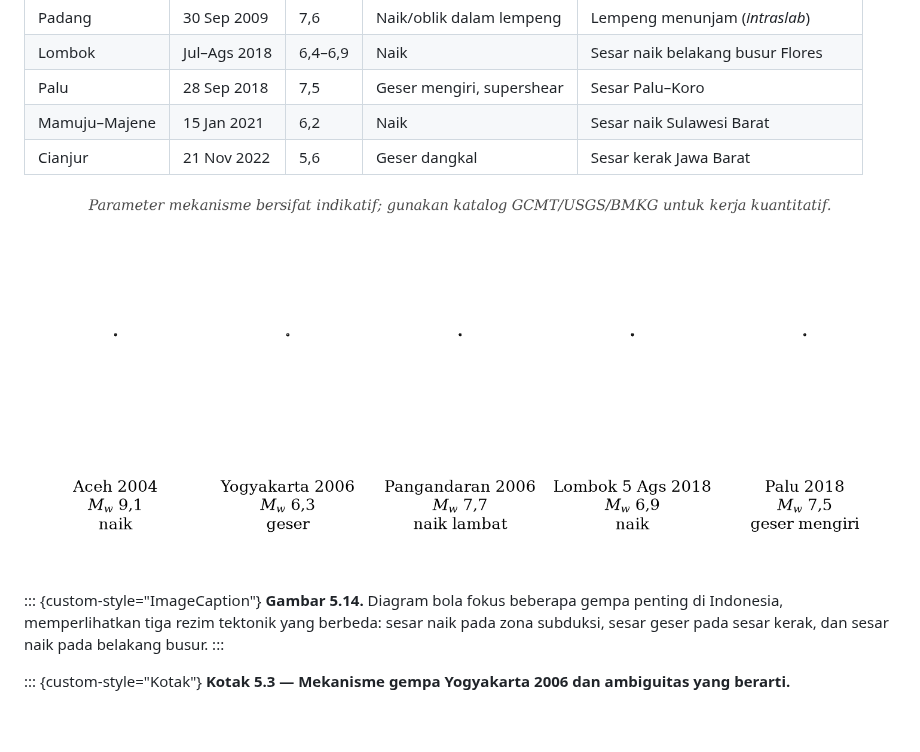
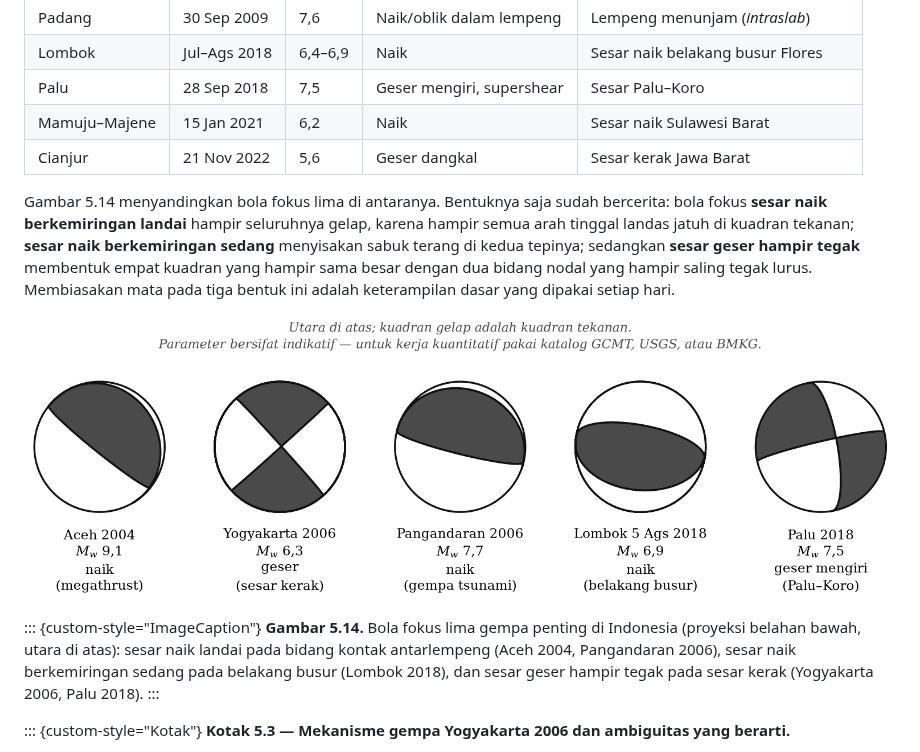
Before and after one commit to maswiet/Metode-Penelitian-dan-Penulisan, a Markdown page: Buku-Seismologi/src/05-bab05.md, the part around the change. Drawn GitHub-style; pictures changed too: Buku-Seismologi/figs/gbr-5-14-beachball-indonesia.png; blank space fills up the shorter version.

Commit message:
Perbaiki Gambar 5.14 dan jaga setiap gambar bersama keterangannya
Gambar 5.14 sebelumnya tergambar sebagai lima titik, bukan lima bola fokus.
Penyebabnya: kelima bola fokus digambar pada satu sumbu ber-aspect "auto"
(xlim 0-6, ylim -0,5..1,5), sehingga obspy.imaging.beachball.beach() yang
diberi argumen axes= menyusutkan koleksi patch-nya sampai habis.

Perbaikan: setiap bola fokus kini mendapat sumbunya sendiri yang berskala
sama (aspect "equal", xlim = ylim = -1,08..1,08) dan beach() dipanggil tanpa
argumen axes=, sehingga bentuknya benar-benar bulat. Tata letak diatur agar
mengisi lebar kolom teks, dengan label empat baris di bawah setiap bola dan
catatan dua baris di atasnya.

Isi gambar juga diperbaiki:
- Kemiringan bidang gempa Lombok 5 Agustus 2018 diubah dari 65 ke 30 derajat.
  Kemiringan 65 derajat tidak sesuai dengan sesar naik belakang busur;
  laporan yang ada menyebut jurus hampir timur-barat dengan kinematika naik
  pada atau dekat Sesar Naik Belakang Busur Flores.
- Setiap label kini menyebut rezim sumbernya (megathrust, sesar kerak, gempa
  tsunami, belakang busur, Palu-Koro), dan catatan pada gambar menyatakan
  utara di atas serta kuadran gelap adalah kuadran tekanan.
- Keterangan gambar diringkas; kalimat yang mengajarkan cara membaca ketiga
  bentuk bola fokus dipindah ke tubuh naskah Subbab 5.8, tempat yang
  semestinya.

Perbaikan yang berlaku untuk seluruh buku: pasca.py kini menyetel keepNext
dan keepLines pada 56 paragraf bergambar, sehingga gambar tidak lagi dapat
terpisah dari keterangannya ke halaman berikutnya. Seluruh keterangan gambar
sudah diperiksa berada pada halaman yang sama dengan gambarnya.

Buku dibangun ulang: 210 halaman B5, 56 gambar, 22 tabel.

Co-Authored-By: Claude Opus 5 <noreply@anthropic.com>
Claude-Session: https://claude.ai/code/session_01H9MwEDT31NfW4xjpvcYYTk

```diff
--- a/Buku-Seismologi/src/05-bab05.md
+++ b/Buku-Seismologi/src/05-bab05.md
@@ -576,12 +576,22 @@ Table: **Tabel 5.2.** Mekanisme sumber beberapa gempa penting di Indonesia. Nila
 | Mamuju–Majene | 15 Jan 2021 | 6,2 | Naik | Sesar naik Sulawesi Barat |
 | Cianjur | 21 Nov 2022 | 5,6 | Geser dangkal | Sesar kerak Jawa Barat |
 
+Gambar 5.14 menyandingkan bola fokus lima di antaranya. Bentuknya saja sudah
+bercerita: bola fokus **sesar naik berkemiringan landai** hampir seluruhnya
+gelap, karena hampir semua arah tinggal landas jatuh di kuadran tekanan;
+**sesar naik berkemiringan sedang** menyisakan sabuk terang di kedua tepinya;
+sedangkan **sesar geser hampir tegak** membentuk empat kuadran yang hampir
+sama besar dengan dua bidang nodal yang hampir saling tegak lurus. Membiasakan
+mata pada tiga bentuk ini adalah keterampilan dasar yang dipakai setiap hari.
+
 ![](../figs/gbr-5-14-beachball-indonesia.png)
 
 ::: {custom-style="ImageCaption"}
-**Gambar 5.14.** Diagram bola fokus beberapa gempa penting di Indonesia,
-memperlihatkan tiga rezim tektonik yang berbeda: sesar naik pada zona
-subduksi, sesar geser pada sesar kerak, dan sesar naik pada belakang busur.
+**Gambar 5.14.** Bola fokus lima gempa penting di Indonesia (proyeksi
+belahan bawah, utara di atas): sesar naik landai pada bidang kontak
+antarlempeng (Aceh 2004, Pangandaran 2006), sesar naik berkemiringan sedang
+pada belakang busur (Lombok 2018), dan sesar geser hampir tegak pada sesar
+kerak (Yogyakarta 2006, Palu 2018).
 :::
 
 ::: {custom-style="Kotak"}
```
Also changed, not shown: 4 other files.
